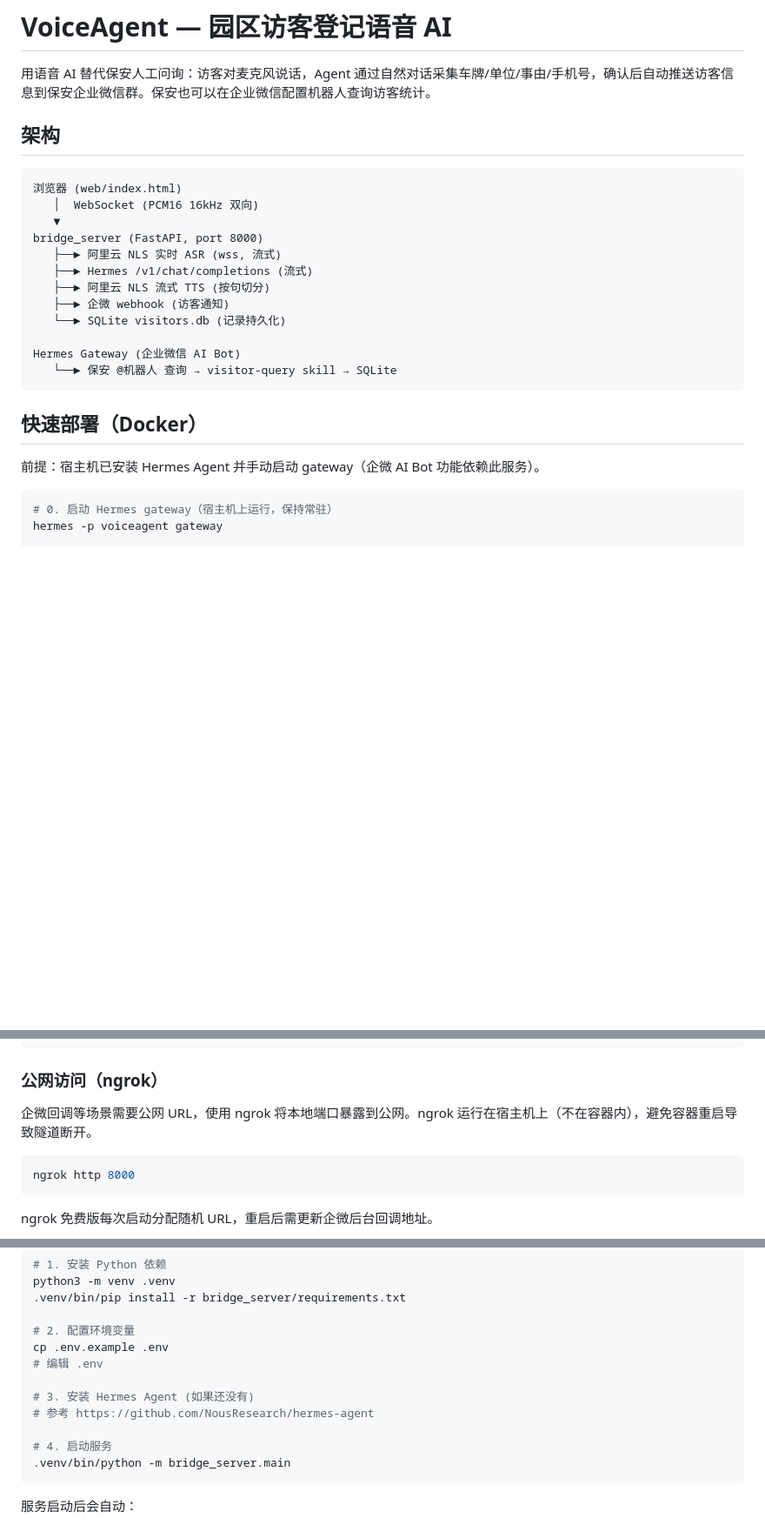
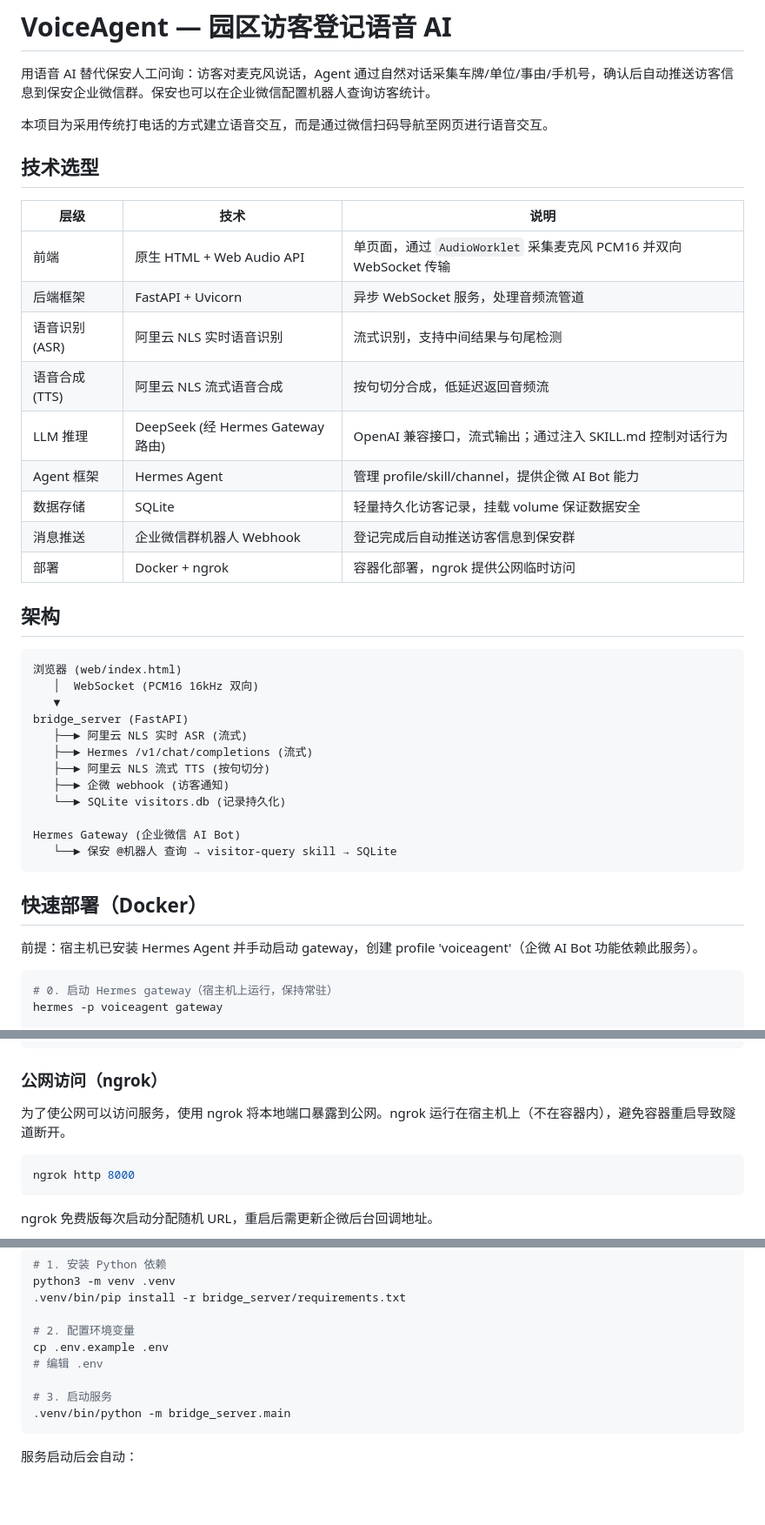
Before and after one commit to RimuruTempest0/VoiceAgent, a Markdown page: README.md, 3 parts joined by grey strips. Shown at 87% size. GitHub-like rendering; blank space fills up the shorter version.

Commit message:
docx: update the README.md

````diff
--- a/README.md
+++ b/README.md
@@ -2,7 +2,21 @@
 
 用语音 AI 替代保安人工问询：访客对麦克风说话，Agent 通过自然对话采集车牌/单位/事由/手机号，确认后自动推送访客信息到保安企业微信群。保安也可以在企业微信配置机器人查询访客统计。
 
+本项目为采用传统打电话的方式建立语音交互，而是通过微信扫码导航至网页进行语音交互。
 
+## 技术选型
+
+| 层级 | 技术 | 说明 |
+|------|------|------|
+| 前端 | 原生 HTML + Web Audio API | 单页面，通过 `AudioWorklet` 采集麦克风 PCM16 并双向 WebSocket 传输 |
+| 后端框架 | FastAPI + Uvicorn | 异步 WebSocket 服务，处理音频流管道 |
+| 语音识别 (ASR) | 阿里云 NLS 实时语音识别 | 流式识别，支持中间结果与句尾检测 |
+| 语音合成 (TTS) | 阿里云 NLS 流式语音合成 | 按句切分合成，低延迟返回音频流 |
+| LLM 推理 | DeepSeek (经 Hermes Gateway 路由) | OpenAI 兼容接口，流式输出；通过注入 SKILL.md 控制对话行为 |
+| Agent 框架 | Hermes Agent | 管理 profile/skill/channel，提供企微 AI Bot 能力 |
+| 数据存储 | SQLite | 轻量持久化访客记录，挂载 volume 保证数据安全 |
+| 消息推送 | 企业微信群机器人 Webhook | 登记完成后自动推送访客信息到保安群 |
+| 部署 | Docker + ngrok | 容器化部署，ngrok 提供公网临时访问 |
 
 ## 架构
 
@@ -10,8 +24,8 @@
 浏览器 (web/index.html)
    │  WebSocket (PCM16 16kHz 双向)
    ▼
-bridge_server (FastAPI, port 8000)
-   ├──► 阿里云 NLS 实时 ASR (wss, 流式)
+bridge_server (FastAPI)
+   ├──► 阿里云 NLS 实时 ASR (流式)
    ├──► Hermes /v1/chat/completions (流式)
    ├──► 阿里云 NLS 流式 TTS (按句切分)
    ├──► 企微 webhook (访客通知)
@@ -23,7 +37,7 @@ Hermes Gateway (企业微信 AI Bot)
 
 ## 快速部署（Docker）
 
-前提：宿主机已安装 Hermes Agent 并手动启动 gateway（企微 AI Bot 功能依赖此服务）。
+前提：宿主机已安装 Hermes Agent 并手动启动 gateway，创建 profile 'voiceagent'（企微 AI Bot 功能依赖此服务）。
 
 ```bash
 # 0. 启动 Hermes gateway（宿主机上运行，保持常驻）
@@ -53,7 +67,7 @@ curl http://localhost:8000/health
 
 ### 公网访问（ngrok）
 
-企微回调等场景需要公网 URL，使用 ngrok 将本地端口暴露到公网。ngrok 运行在宿主机上（不在容器内），避免容器重启导致隧道断开。
+为了使公网可以访问服务，使用 ngrok 将本地端口暴露到公网。ngrok 运行在宿主机上（不在容器内），避免容器重启导致隧道断开。
 
 ```bash
 ngrok http 8000
@@ -76,10 +90,7 @@ python3 -m venv .venv
 cp .env.example .env
 # 编辑 .env
 
-# 3. 安装 Hermes Agent (如果还没有)
-# 参考 https://github.com/NousResearch/hermes-agent
-
-# 4. 启动服务
+# 3. 启动服务
 .venv/bin/python -m bridge_server.main
 ```
 
````
